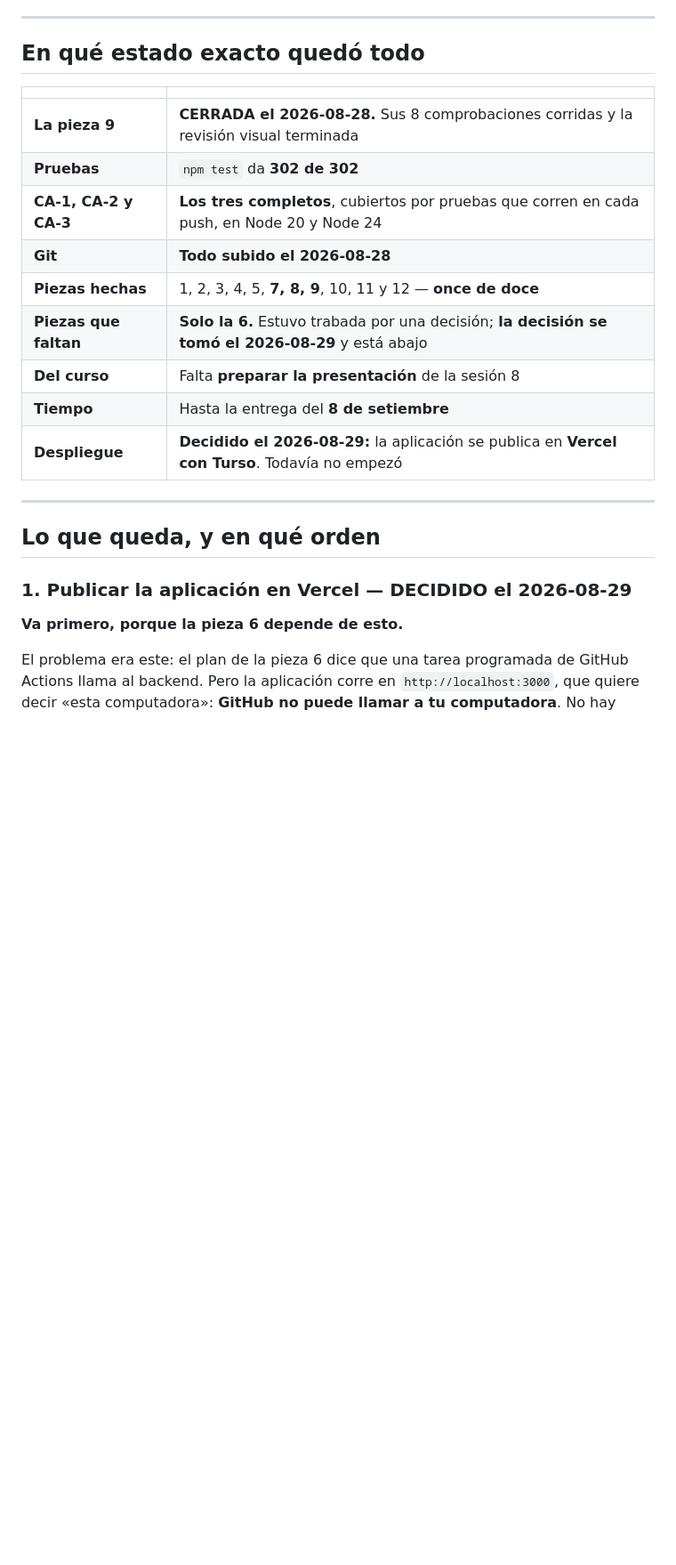
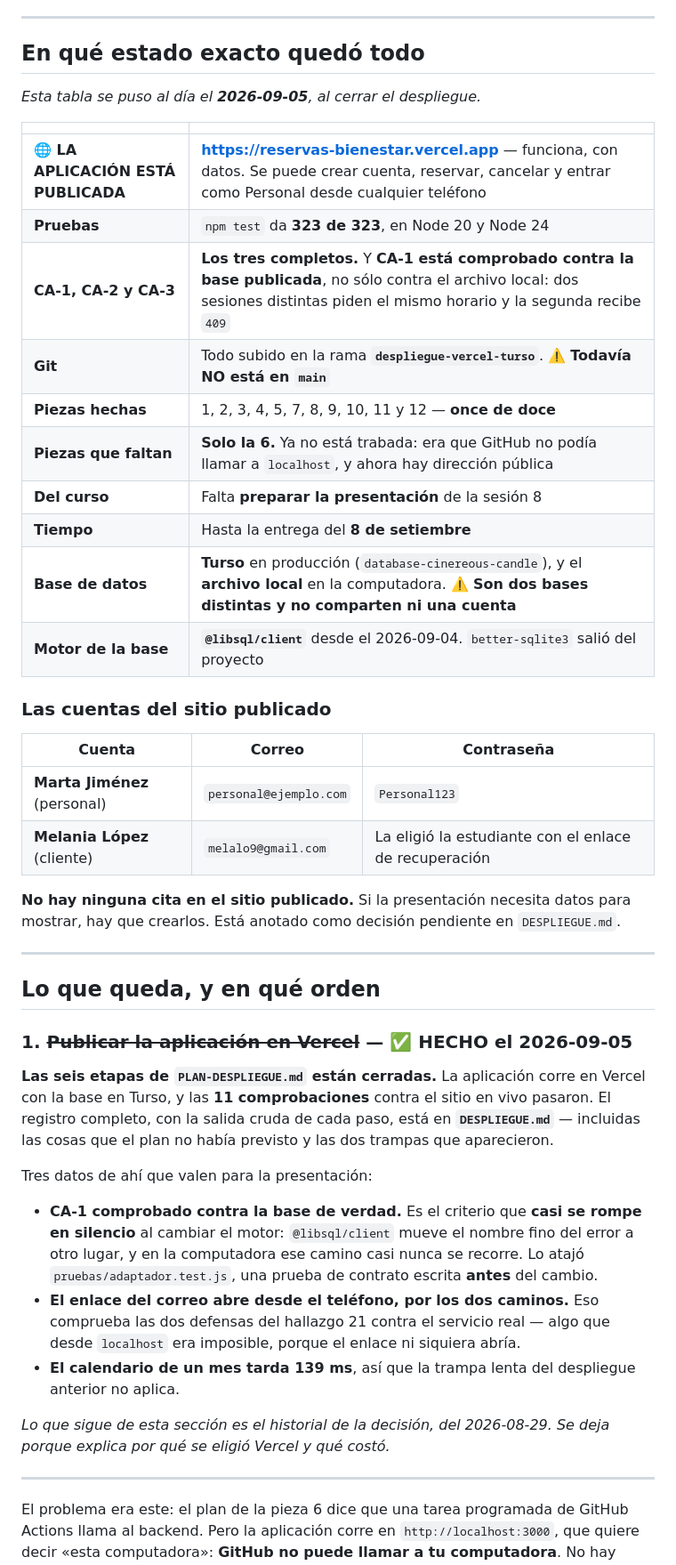
Before and after one commit to melalo/cenfotecProyectoFinalCC, a Markdown page: PROXIMA-SESION.md, the part around one of its changes. Shown at 89% size. GitHub-like rendering; blank space fills up the shorter version.

```diff
--- a/PROXIMA-SESION.md
+++ b/PROXIMA-SESION.md
@@ -20,25 +20,57 @@ que se vaya a construir de `PLAN.md`, `VISUALS.md` y el `CLAUDE.md` del reposito
 
 ## En qué estado exacto quedó todo
 
+*Esta tabla se puso al día el **2026-09-05**, al cerrar el despliegue.*
+
 | | |
 |---|---|
-| **La pieza 9** | **CERRADA el 2026-08-28.** Sus 8 comprobaciones corridas y la revisión visual terminada |
-| **Pruebas** | `npm test` da **302 de 302** |
-| **CA-1, CA-2 y CA-3** | **Los tres completos**, cubiertos por pruebas que corren en cada push, en Node 20 y Node 24 |
-| **Git** | **Todo subido el 2026-08-28** |
-| **Piezas hechas** | 1, 2, 3, 4, 5, **7, 8, 9**, 10, 11 y 12 — **once de doce** |
-| **Piezas que faltan** | **Solo la 6.** Estuvo trabada por una decisión; **la decisión se tomó el 2026-08-29** y está abajo |
+| **🌐 LA APLICACIÓN ESTÁ PUBLICADA** | **https://reservas-bienestar.vercel.app** — funciona, con datos. Se puede crear cuenta, reservar, cancelar y entrar como Personal desde cualquier teléfono |
+| **Pruebas** | `npm test` da **323 de 323**, en Node 20 y Node 24 |
+| **CA-1, CA-2 y CA-3** | **Los tres completos.** Y **CA-1 está comprobado contra la base publicada**, no sólo contra el archivo local: dos sesiones distintas piden el mismo horario y la segunda recibe `409` |
+| **Git** | Todo subido en la rama **`despliegue-vercel-turso`**. ⚠️ **Todavía NO está en `main`** |
+| **Piezas hechas** | 1, 2, 3, 4, 5, 7, 8, 9, 10, 11 y 12 — **once de doce** |
+| **Piezas que faltan** | **Solo la 6.** Ya no está trabada: era que GitHub no podía llamar a `localhost`, y ahora hay dirección pública |
 | **Del curso** | Falta **preparar la presentación** de la sesión 8 |
 | **Tiempo** | Hasta la entrega del **8 de setiembre** |
-| **Despliegue** | **Decidido el 2026-08-29:** la aplicación se publica en **Vercel con Turso**. Todavía no empezó |
+| **Base de datos** | **Turso** en producción (`database-cinereous-candle`), y el **archivo local** en la computadora. ⚠️ **Son dos bases distintas y no comparten ni una cuenta** |
+| **Motor de la base** | **`@libsql/client`** desde el 2026-09-04. `better-sqlite3` salió del proyecto |
+
+### Las cuentas del sitio publicado
+
+| Cuenta | Correo | Contraseña |
+|---|---|---|
+| **Marta Jiménez** (personal) | `personal@ejemplo.com` | `Personal123` |
+| **Melania López** (cliente) | `melalo9@gmail.com` | La eligió la estudiante con el enlace de recuperación |
+
+**No hay ninguna cita en el sitio publicado.** Si la presentación necesita datos para mostrar, hay
+que crearlos. Está anotado como decisión pendiente en `DESPLIEGUE.md`.
 
 ---
 
 ## Lo que queda, y en qué orden
 
-### 1. Publicar la aplicación en Vercel — DECIDIDO el 2026-08-29
+### 1. ~~Publicar la aplicación en Vercel~~ — ✅ **HECHO el 2026-09-05**
 
-**Va primero, porque la pieza 6 depende de esto.**
+**Las seis etapas de `PLAN-DESPLIEGUE.md` están cerradas.** La aplicación corre en Vercel con la base
+en Turso, y las **11 comprobaciones** contra el sitio en vivo pasaron. El registro completo, con la
+salida cruda de cada paso, está en **`DESPLIEGUE.md`** — incluidas las cosas que el plan no había
+previsto y las dos trampas que aparecieron.
+
+Tres datos de ahí que valen para la presentación:
+
+- **CA-1 comprobado contra la base de verdad.** Es el criterio que **casi se rompe en silencio** al
+  cambiar el motor: `@libsql/client` mueve el nombre fino del error a otro lugar, y en la
+  computadora ese camino casi nunca se recorre. Lo atajó `pruebas/adaptador.test.js`, una prueba de
+  contrato escrita **antes** del cambio.
+- **El enlace del correo abre desde el teléfono, por los dos caminos.** Eso comprueba las dos
+  defensas del hallazgo 21 contra el servicio real — algo que desde `localhost` era imposible, porque
+  el enlace ni siquiera abría.
+- **El calendario de un mes tarda 139 ms**, así que la trampa lenta del despliegue anterior no aplica.
+
+*Lo que sigue de esta sección es el historial de la decisión, del 2026-08-29. Se deja porque explica
+por qué se eligió Vercel y qué costó.*
+
+---
 
 El problema era este: el plan de la pieza 6 dice que una tarea programada de GitHub Actions llama al
 backend. Pero la aplicación corre en `http://localhost:3000`, que quiere decir «esta computadora»:
```
Also changed, not shown: other parts of PROXIMA-SESION.md (+54 -5 lines).
